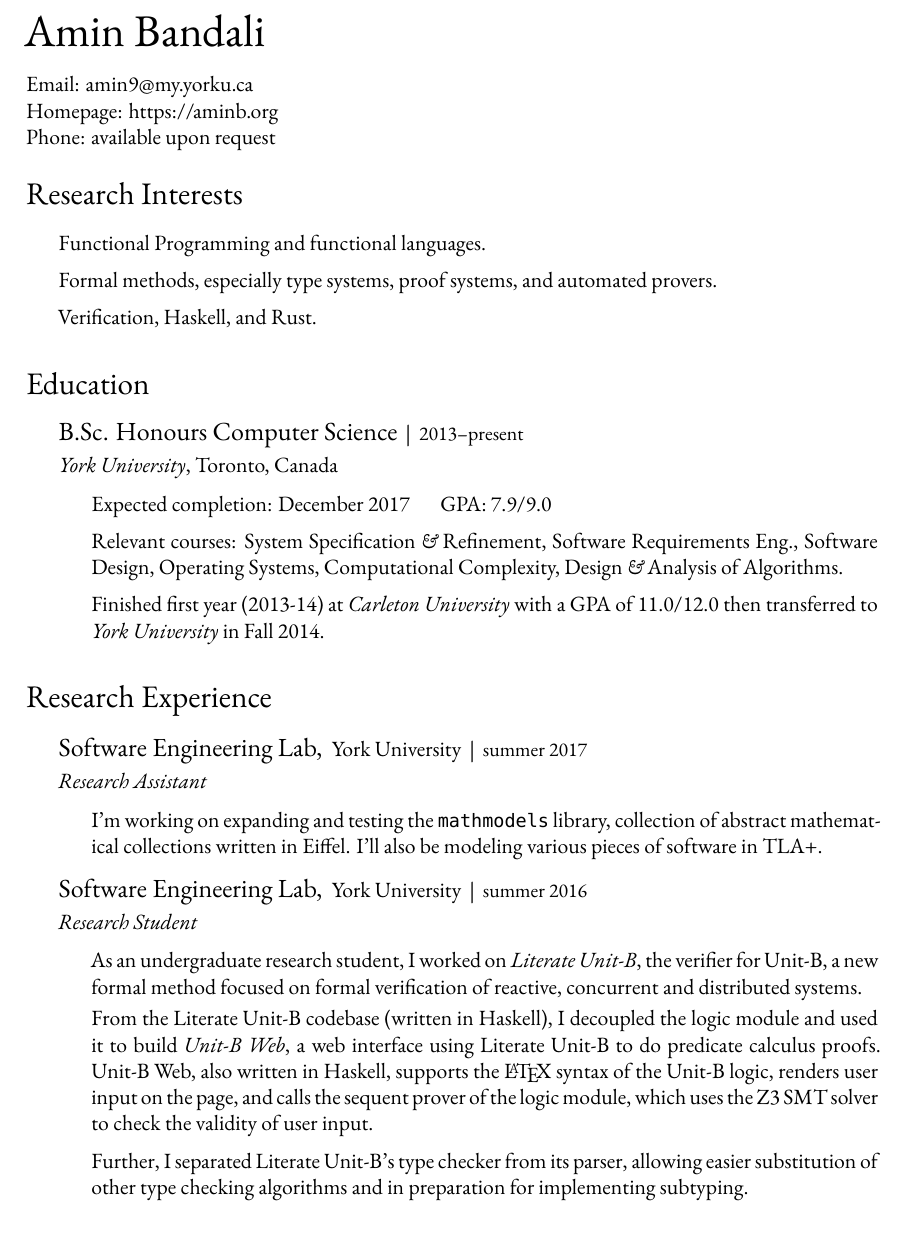
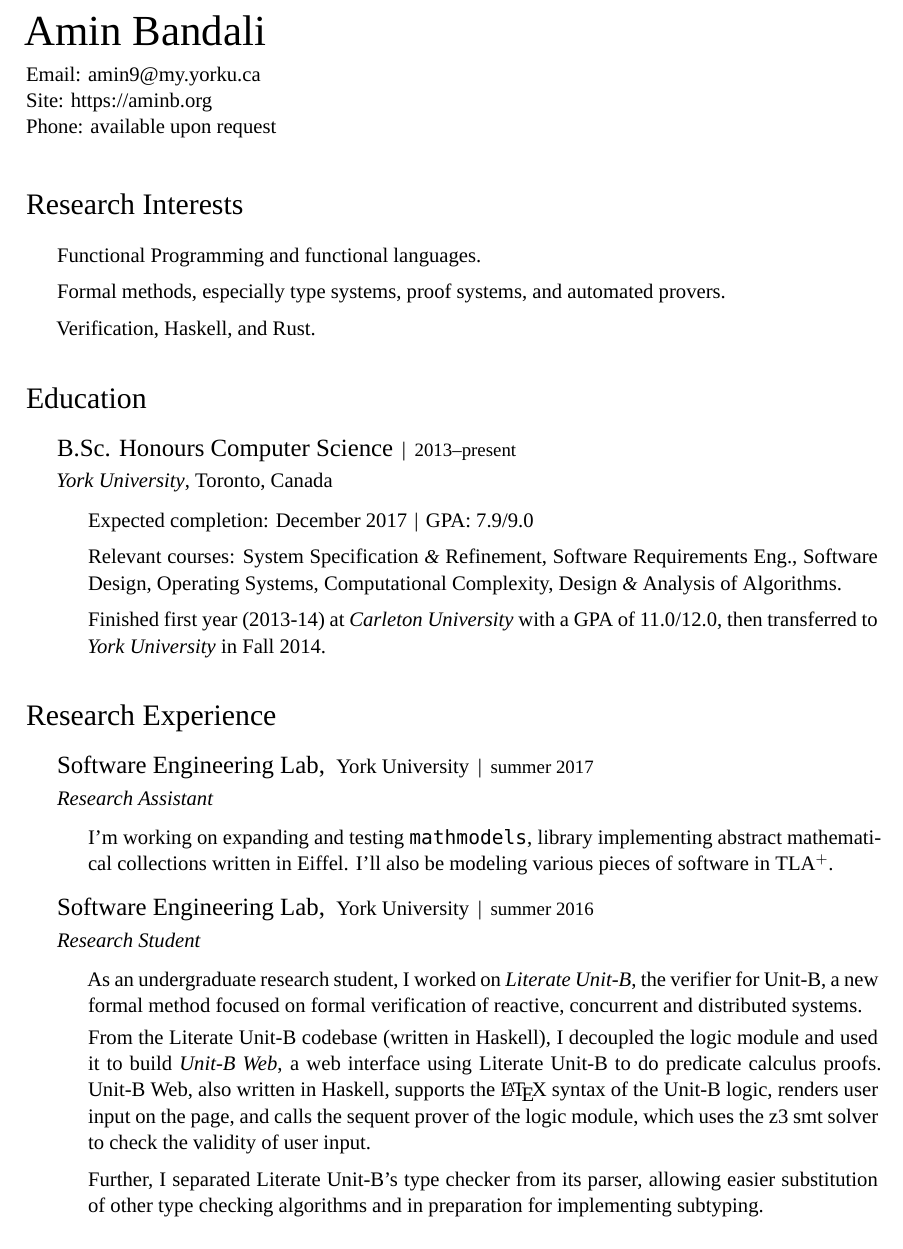
Before and after one commit to bandali0/cv, a LaTeX CV (cv.tex): part of page 1 of 3, cut so that both start at the same text. Compiled offline with XeLaTeX; a missing font is replaced by an installed copy or a similar font.

Commit message:
Visual updates
Use Equity and Triplicate instead of EB Garamond and Ubuntu Mono.
Also, display name and page number in footer instead of header.

```diff
--- a/cv.tex
+++ b/cv.tex
@@ -39,8 +45,8 @@
   colorlinks = true,
   urlcolor = black,
   pdfauthor = {\name},
-  pdfkeywords = {Programming Languages, Haskell, Rust, Formal Methods, Type
-    Systems, Proof Systems, Automated Provers},
+  pdfkeywords = {Programming Languages, Functional Programming, Haskell, Rust,
+    Formal Methods, Type Systems, Proof Systems, Automated Provers},
   pdftitle = {\name: Curriculum Vitae},
   pdfsubject = {Curriculum Vitae},
   pdfpagemode = UseNone
@@ -52,10 +58,10 @@
   top=1.0in
 }
 
-% Customize page headers
-\pagestyle{myheadings}
-\markright{\name}
-\thispagestyle{empty}
+\pagestyle{fancy}
+\fancyhf{}% to clear existing header/footer
+\renewcommand\headrulewidth{0pt}
+\cfoot{\vspace*{-.25em}\textsc{Bandali CV --- page \thepage \xspace of \pageref*{LastPage}}}
 
 % Custom section fonts
 \usepackage{sectsty}
@@ -87,19 +93,23 @@
 
 \begin{document}
 
+\vspace*{-2em}
+
 % Place name at left
 {\huge \name}
 
 % Alternatively, print name centered and bold:
 %\centerline{\huge \bf \name}
 
-\bigskip
+\medskip
 
 \begin{minipage}[t]{0.495\textwidth}
   Email: \href{mailto:amin9@my.yorku.ca}{amin9@my.yorku.ca} \\
-  Homepage: \href{https://aminb.org}{https://aminb.org} \\
+  Site: \href{https://aminb.org}{https://aminb.org} \\
   Phone: available upon request
 \end{minipage}
+
+\vspace*{1em}
 
 \section*{Research Interests}
 
@@ -119,12 +129,13 @@
   \textit{York University}, Toronto, Canada
 
   \begin{itemize}
-  \item Expected completion: December 2017 \hspace{1em} GPA: 7.9/9.0
+  \item Expected completion: December 2017 \hspace{-.15em} | \hspace{-.15em}
+    GPA: 7.9/9.0
   \item Relevant courses: System Specification \amper\
     Refinement, Software Requirements Eng., Software Design, Operating
     Systems, Computational Complexity, Design \amper\ Analysis of Algorithms.
   \item Finished first year (2013-14) at \textit{Carleton University} with a GPA
-    of 11.0/12.0 then transferred to \textit{York University} in Fall 2014.
+    of 11.0/12.0, then transferred to \textit{York University} in Fall 2014.
   \end{itemize}
 
 %% \item {\large High School Diploma}\, |\, {\small 2013}
@@ -143,9 +154,9 @@
   \textit{Research Assistant}
 
   \begin{itemize}
-  \item I'm working on expanding and testing the \texttt{mathmodels} library,
-    collection of abstract mathematical collections written in Eiffel. I'll also
-    be modeling various pieces of software in TLA+.
+  \item I'm working on expanding and testing \texttt{mathmodels},
+    library implementing abstract mathematical collections written in Eiffel. I'll also
+    be modeling various pieces of software in $\textrm{TLA}^+$.
   \end{itemize}
 
 \item {\large Software Engineering Lab, } York University\, |\, {\small summer 2016}
@@ -162,7 +173,7 @@
     Literate Unit-B to do predicate calculus proofs. \linebreak Unit-B Web, also
     written in Haskell, supports the \LaTeX\ syntax of the Unit-B logic, renders
     user input on the page, and calls the sequent prover of the logic module,
-    which uses the Z3 SMT solver to check the validity of user input.
+    which uses the \textsc{z3 smt} solver to check the validity of user input.
 
   \item Further, I separated Literate Unit-B's type checker from its parser,
     allowing easier substitution of other type checking algorithms and in
```
Also changed, not shown: cv.tex (25 more changed lines).
